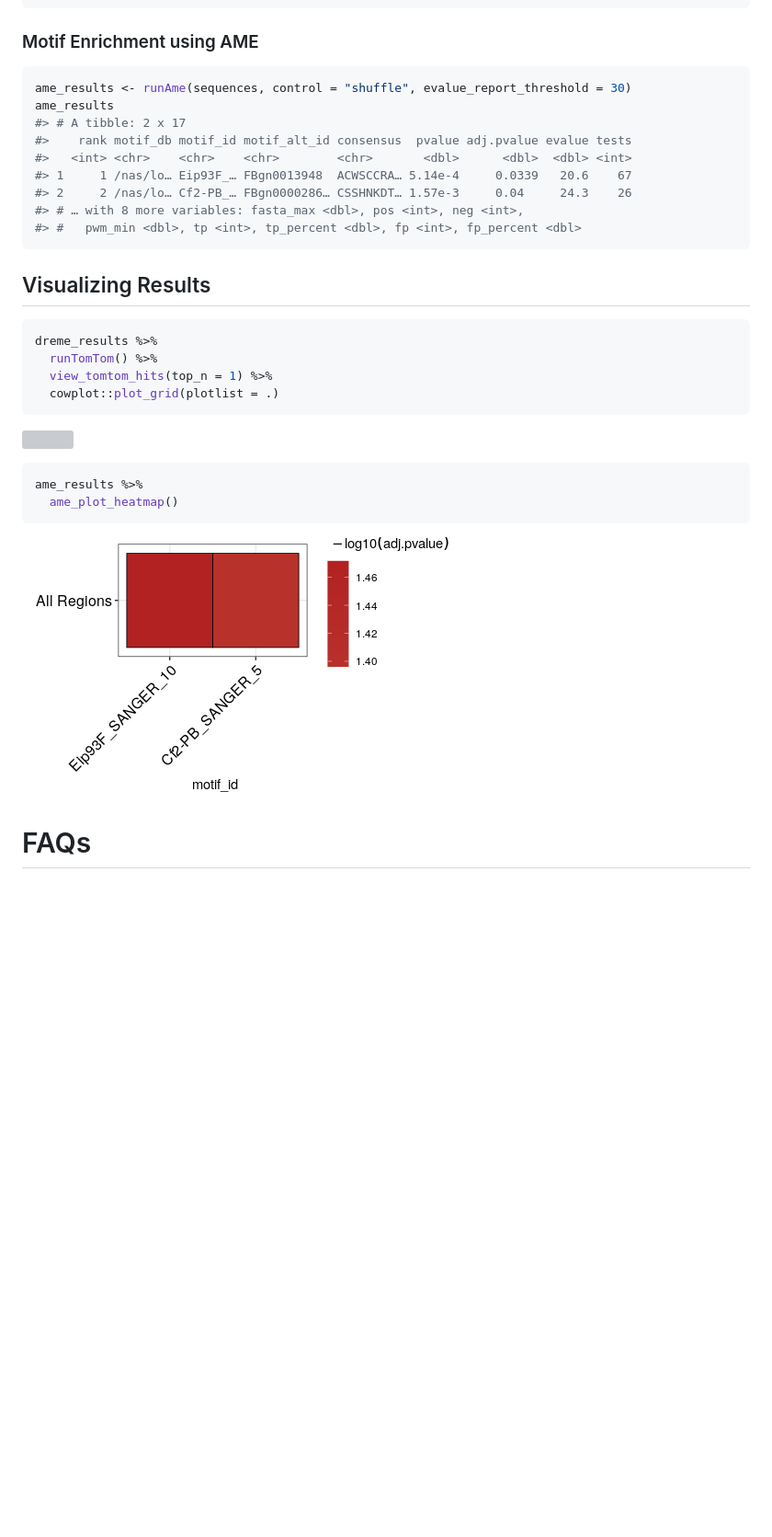
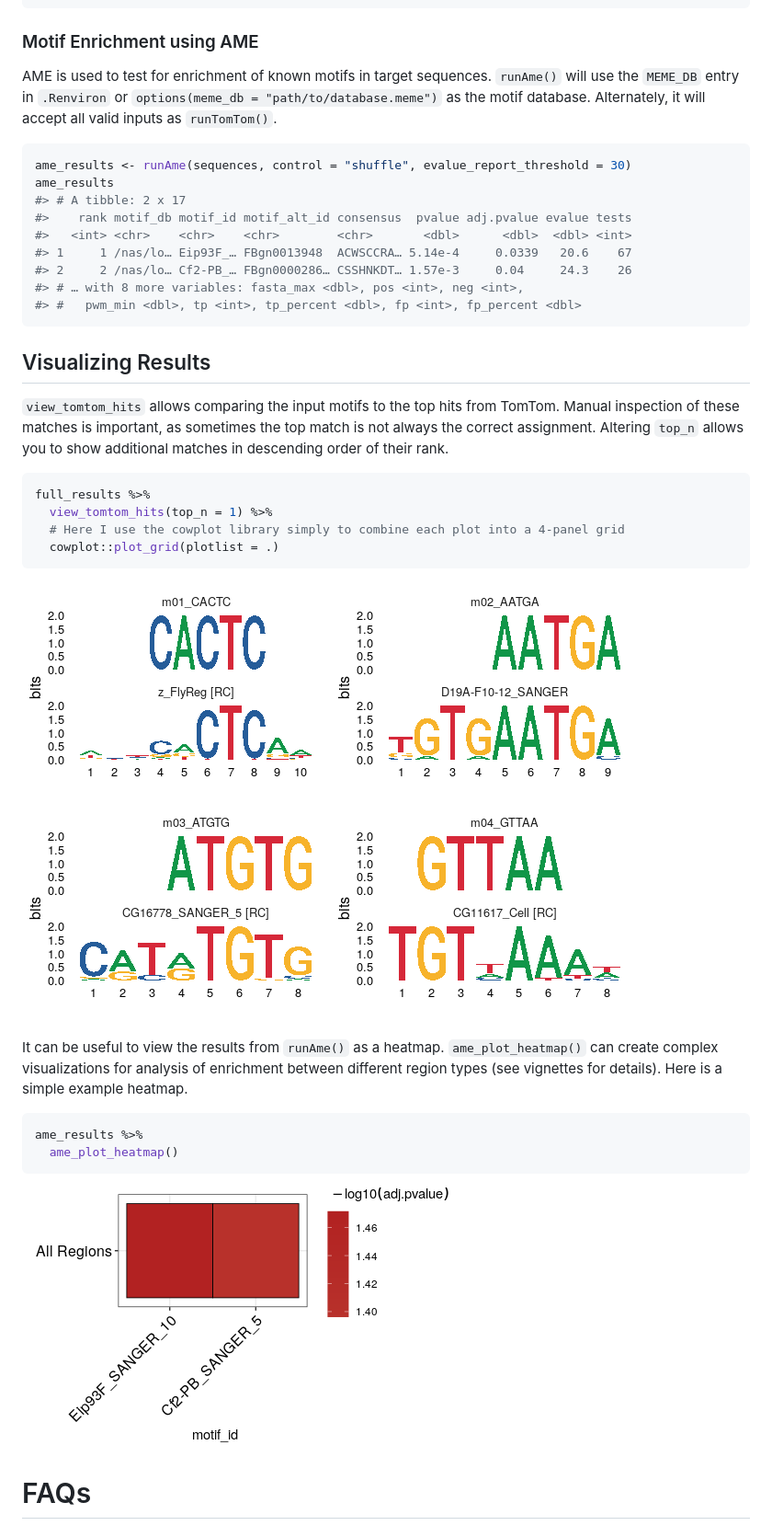
Before and after one commit to snystrom/memes, a Markdown page: README.md, the part around the change printed below. Shown: that part at 92% size. Rendered like a GitHub page; pictures changed too: man/figures/README-unnamed-chunk-11-1.png, man/figures/README-unnamed-chunk-12-1.png (added); blank space fills up the shorter version; grey boxes are pictures that could not be loaded.

Commit message:
updating vignettes & README
Former-commit-id: ee64371181cd973c39c2dcc6383c2ff12ebc1eb7

````diff
--- a/README.md
+++ b/README.md
@@ -186,4 +253,10 @@ tomtom_results
 ### Motif Enrichment using AME
+
+AME is used to test for enrichment of known motifs in target sequences.
+`runAme()` will use the `MEME_DB` entry in `.Renviron` or
+`options(meme_db = "path/to/database.meme")` as the motif database.
+Alternately, it will accept all valid inputs as
+`runTomTom()`.
 
 ``` r
 ame_results <- runAme(sequences, control = "shuffle", evalue_report_threshold = 30)
@@ -199,21 +272,32 @@ ame_results
 
 ## Visualizing Results
 
+`view_tomtom_hits` allows comparing the input motifs to the top hits
+from TomTom. Manual inspection of these matches is important, as
+sometimes the top match is not always the correct assignment. Altering
+`top_n` allows you to show additional matches in descending order of
+their rank.
+
 ``` r
-dreme_results %>%
-  runTomTom() %>%
+full_results %>%
   view_tomtom_hits(top_n = 1) %>%
+  # Here I use the cowplot library simply to combine each plot into a 4-panel grid
   cowplot::plot_grid(plotlist = .)
 ```
 
-![](man/figures/README-unnamed-chunk-10-1.png)<!-- -->
+![](man/figures/README-unnamed-chunk-11-1.png)<!-- -->
+
+It can be useful to view the results from `runAme()` as a heatmap.
+`ame_plot_heatmap()` can create complex visualizations for analysis of
+enrichment between different region types (see vignettes for details).
+Here is a simple example heatmap.
 
 ``` r
 ame_results %>%
   ame_plot_heatmap()
 ```
 
-![](man/figures/README-unnamed-chunk-11-1.png)<!-- -->
+![](man/figures/README-unnamed-chunk-12-1.png)<!-- -->
 
 # FAQs
 
````
Also changed, not shown: other parts of README.md (+110 -11 lines), 4 other files.
